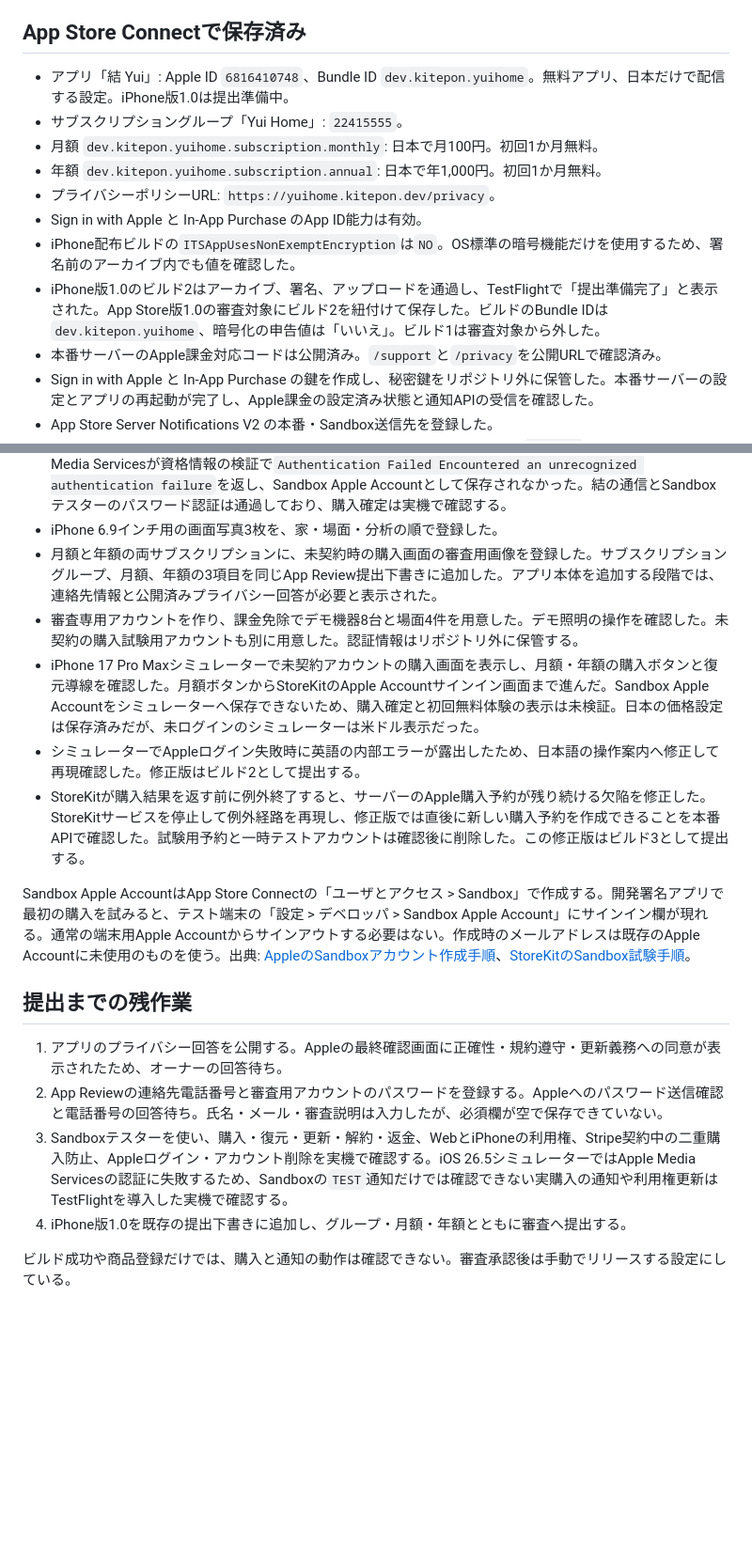
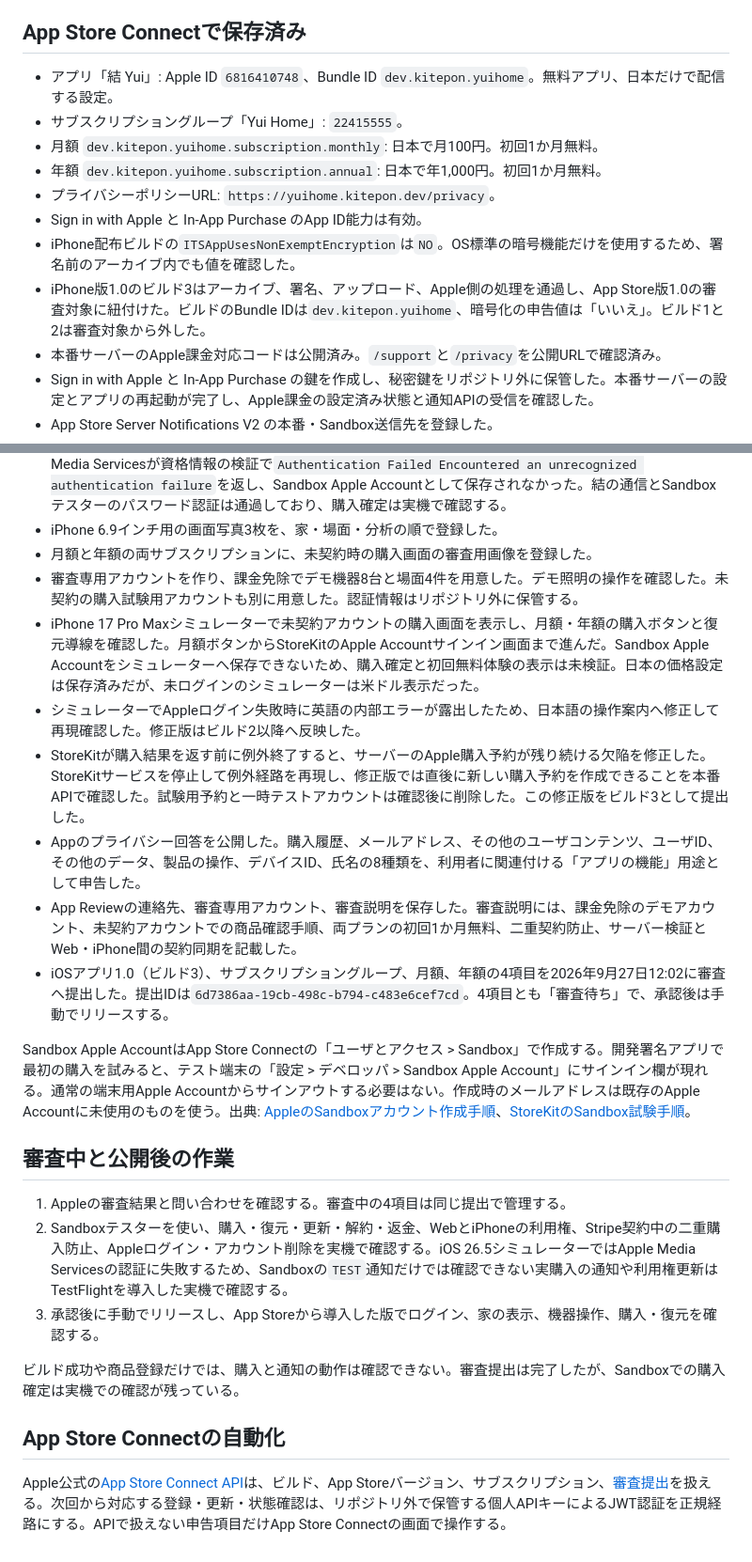
Before and after one commit to kitepon/yui, a Markdown page: docs/apple-billing-setup.md, 2 parts joined by grey strips. Shown at 94% size. GitHub-like rendering; blank space fills up the shorter version.

Commit message:
App Store審査提出を記録

```diff
--- a/docs/apple-billing-setup.md
+++ b/docs/apple-billing-setup.md
@@ -4,33 +4,39 @@ Web契約はStripe、iPhoneアプリ内の契約はAppleの自動更新サブス
 
 ## App Store Connectで保存済み
 
-- アプリ「結 Yui」: Apple ID `6816410748`、Bundle ID `dev.kitepon.yuihome`。無料アプリ、日本だけで配信する設定。iPhone版1.0は提出準備中。
+- アプリ「結 Yui」: Apple ID `6816410748`、Bundle ID `dev.kitepon.yuihome`。無料アプリ、日本だけで配信する設定。
 - サブスクリプショングループ「Yui Home」: `22415555`。
 - 月額 `dev.kitepon.yuihome.subscription.monthly`: 日本で月100円。初回1か月無料。
 - 年額 `dev.kitepon.yuihome.subscription.annual`: 日本で年1,000円。初回1か月無料。
 - プライバシーポリシーURL: `https://yuihome.kitepon.dev/privacy`。
 - Sign in with Apple と In-App Purchase のApp ID能力は有効。
 - iPhone配布ビルドの`ITSAppUsesNonExemptEncryption`は`NO`。OS標準の暗号機能だけを使用するため、署名前のアーカイブ内でも値を確認した。
-- iPhone版1.0のビルド2はアーカイブ、署名、アップロードを通過し、TestFlightで「提出準備完了」と表示された。App Store版1.0の審査対象にビルド2を紐付けて保存した。ビルドのBundle IDは`dev.kitepon.yuihome`、暗号化の申告値は「いいえ」。ビルド1は審査対象から外した。
+- iPhone版1.0のビルド3はアーカイブ、署名、アップロード、Apple側の処理を通過し、App Store版1.0の審査対象に紐付けた。ビルドのBundle IDは`dev.kitepon.yuihome`、暗号化の申告値は「いいえ」。ビルド1と2は審査対象から外した。
 - 本番サーバーのApple課金対応コードは公開済み。`/support`と`/privacy`を公開URLで確認済み。
 - Sign in with Apple と In-App Purchase の鍵を作成し、秘密鍵をリポジトリ外に保管した。本番サーバーの設定とアプリの再起動が完了し、Apple課金の設定済み状態と通知APIの受信を確認した。
 - App Store Server Notifications V2 の本番・Sandbox送信先を登録した。
 - Apple公式の[通知テストAPI](https://developer.apple.com/documentation/appstoreserverapi/request-a-test-notification)でSandboxへの送信を要求し、Appleの送信結果`SUCCESS`と本番サーバーの通知履歴への保存を確認した。`TEST`通知の受信・署名検証・永続化は通過。本番通知テストAPIはHTTP 401を返したため、公開後に再確認する。公開前アプリで同じ挙動になり、公開後に解消した報告が[Apple Developer Forums](https://developer.apple.com/forums/thread/711801)にあるが、結での原因は未確定。
 - App Store ConnectにSandboxテスターを登録し、再読み込み後の一覧表示で確認した。iPhone 17 Pro Maxシミュレーターでは未契約の結アカウントでログインでき、購入ボタンからApple Accountサインイン画面へ到達した。Sandboxテスターは2ファクタ認証の設定まで完了したが、iOS 26.5シミュレーターのApple Media Servicesが資格情報の検証で`Authentication Failed Encountered an unrecognized authentication failure`を返し、Sandbox Apple Accountとして保存されなかった。結の通信とSandboxテスターのパスワード認証は通過しており、購入確定は実機で確認する。
 - iPhone 6.9インチ用の画面写真3枚を、家・場面・分析の順で登録した。
-- 月額と年額の両サブスクリプションに、未契約時の購入画面の審査用画像を登録した。サブスクリプショングループ、月額、年額の3項目を同じApp Review提出下書きに追加した。アプリ本体を追加する段階では、連絡先情報と公開済みプライバシー回答が必要と表示された。
+- 月額と年額の両サブスクリプションに、未契約時の購入画面の審査用画像を登録した。
 - 審査専用アカウントを作り、課金免除でデモ機器8台と場面4件を用意した。デモ照明の操作を確認した。未契約の購入試験用アカウントも別に用意した。認証情報はリポジトリ外に保管する。
 - iPhone 17 Pro Maxシミュレーターで未契約アカウントの購入画面を表示し、月額・年額の購入ボタンと復元導線を確認した。月額ボタンからStoreKitのApple Accountサインイン画面まで進んだ。Sandbox Apple Accountをシミュレーターへ保存できないため、購入確定と初回無料体験の表示は未検証。日本の価格設定は保存済みだが、未ログインのシミュレーターは米ドル表示だった。
-- シミュレーターでAppleログイン失敗時に英語の内部エラーが露出したため、日本語の操作案内へ修正して再現確認した。修正版はビルド2として提出する。
-- StoreKitが購入結果を返す前に例外終了すると、サーバーのApple購入予約が残り続ける欠陥を修正した。StoreKitサービスを停止して例外経路を再現し、修正版では直後に新しい購入予約を作成できることを本番APIで確認した。試験用予約と一時テストアカウントは確認後に削除した。この修正版はビルド3として提出する。
+- シミュレーターでAppleログイン失敗時に英語の内部エラーが露出したため、日本語の操作案内へ修正して再現確認した。修正版はビルド2以降へ反映した。
+- StoreKitが購入結果を返す前に例外終了すると、サーバーのApple購入予約が残り続ける欠陥を修正した。StoreKitサービスを停止して例外経路を再現し、修正版では直後に新しい購入予約を作成できることを本番APIで確認した。試験用予約と一時テストアカウントは確認後に削除した。この修正版をビルド3として提出した。
+- Appのプライバシー回答を公開した。購入履歴、メールアドレス、その他のユーザコンテンツ、ユーザID、その他のデータ、製品の操作、デバイスID、氏名の8種類を、利用者に関連付ける「アプリの機能」用途として申告した。
+- App Reviewの連絡先、審査専用アカウント、審査説明を保存した。審査説明には、課金免除のデモアカウント、未契約アカウントでの商品確認手順、両プランの初回1か月無料、二重契約防止、サーバー検証とWeb・iPhone間の契約同期を記載した。
+- iOSアプリ1.0（ビルド3）、サブスクリプショングループ、月額、年額の4項目を2026年9月27日12:02に審査へ提出した。提出IDは`6d7386aa-19cb-498c-b794-c483e6cef7cd`。4項目とも「審査待ち」で、承認後は手動でリリースする。
 
 Sandbox Apple AccountはApp Store Connectの「ユーザとアクセス > Sandbox」で作成する。開発署名アプリで最初の購入を試みると、テスト端末の「設定 > デベロッパ > Sandbox Apple Account」にサインイン欄が現れる。通常の端末用Apple Accountからサインアウトする必要はない。作成時のメールアドレスは既存のApple Accountに未使用のものを使う。出典: [AppleのSandboxアカウント作成手順](https://developer.apple.com/help/app-store-connect/test-in-app-purchases/create-a-sandbox-apple-account)、[StoreKitのSandbox試験手順](https://developer.apple.com/documentation/storekit/testing-in-app-purchases-with-sandbox)。
 
-## 提出までの残作業
+## 審査中と公開後の作業
 
-1. アプリのプライバシー回答を公開する。Appleの最終確認画面に正確性・規約遵守・更新義務への同意が表示されたため、オーナーの回答待ち。
-2. App Reviewの連絡先電話番号と審査用アカウントのパスワードを登録する。Appleへのパスワード送信確認と電話番号の回答待ち。氏名・メール・審査説明は入力したが、必須欄が空で保存できていない。
-3. Sandboxテスターを使い、購入・復元・更新・解約・返金、WebとiPhoneの利用権、Stripe契約中の二重購入防止、Appleログイン・アカウント削除を実機で確認する。iOS 26.5シミュレーターではApple Media Servicesの認証に失敗するため、Sandboxの`TEST`通知だけでは確認できない実購入の通知や利用権更新はTestFlightを導入した実機で確認する。
-4. iPhone版1.0を既存の提出下書きに追加し、グループ・月額・年額とともに審査へ提出する。
+1. Appleの審査結果と問い合わせを確認する。審査中の4項目は同じ提出で管理する。
+2. Sandboxテスターを使い、購入・復元・更新・解約・返金、WebとiPhoneの利用権、Stripe契約中の二重購入防止、Appleログイン・アカウント削除を実機で確認する。iOS 26.5シミュレーターではApple Media Servicesの認証に失敗するため、Sandboxの`TEST`通知だけでは確認できない実購入の通知や利用権更新はTestFlightを導入した実機で確認する。
+3. 承認後に手動でリリースし、App Storeから導入した版でログイン、家の表示、機器操作、購入・復元を確認する。
 
-ビルド成功や商品登録だけでは、購入と通知の動作は確認できない。審査承認後は手動でリリースする設定にしている。
+ビルド成功や商品登録だけでは、購入と通知の動作は確認できない。審査提出は完了したが、Sandboxでの購入確定は実機での確認が残っている。
+
+## App Store Connectの自動化
+
+Apple公式の[App Store Connect API](https://developer.apple.com/documentation/appstoreconnectapi)は、ビルド、App Storeバージョン、サブスクリプション、[審査提出](https://developer.apple.com/documentation/appstoreconnectapi/review-submissions)を扱える。次回から対応する登録・更新・状態確認は、リポジトリ外で保管する個人APIキーによるJWT認証を正規経路にする。APIで扱えない申告項目だけApp Store Connectの画面で操作する。
```
Also changed, not shown: docs/plan_iphone.md (+2 -2 lines).
